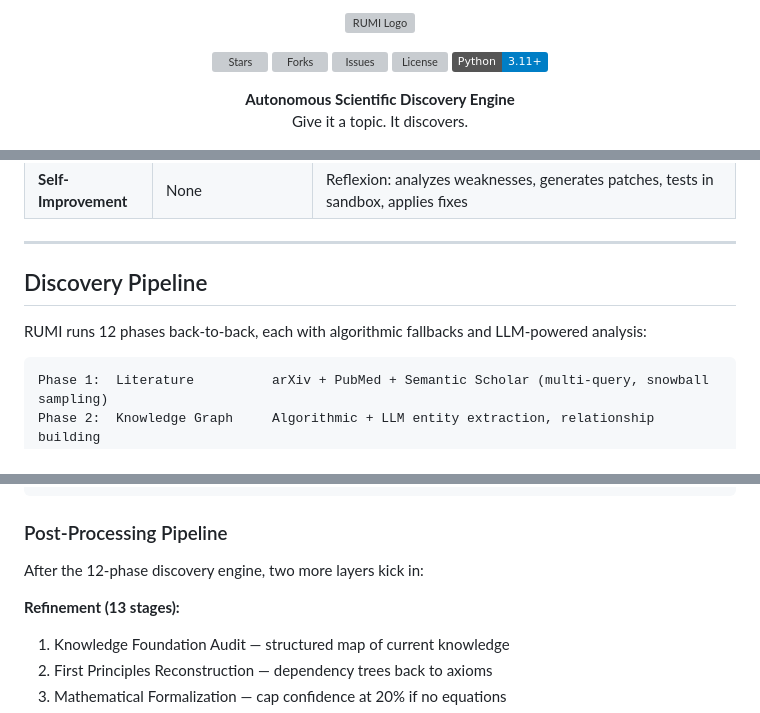
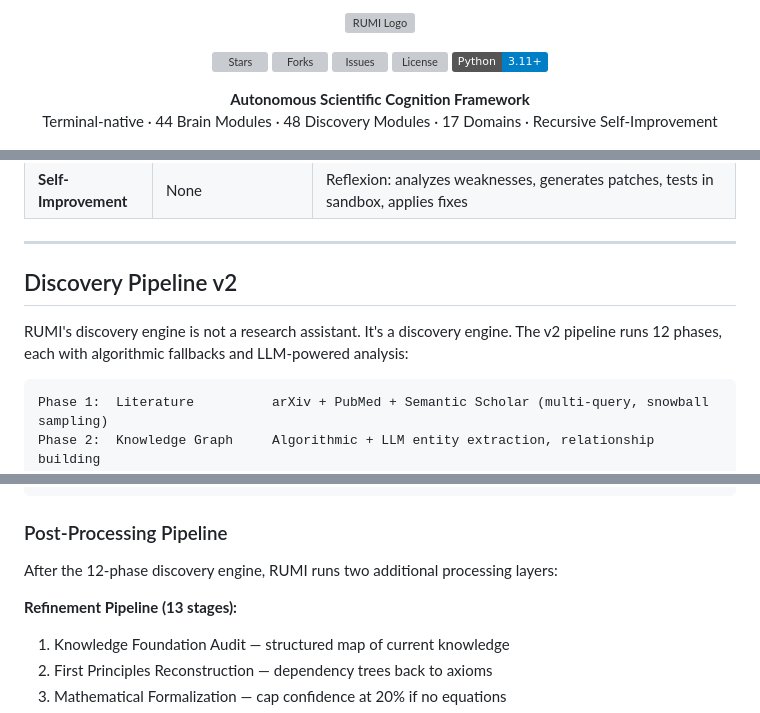
Before and after one commit to subhansh-dev/rumi, a Markdown page: README.md, 3 parts joined by grey strips. Rendered like a GitHub page; badges without logos; grey boxes are pictures that could not be loaded.

````diff
--- a/README.md
+++ b/README.md
@@ -23,8 +23,8 @@
 </p>
 
 <p align="center">
-  <b>Autonomous Scientific Discovery Engine</b><br>
-  Give it a topic. It discovers.
+  <b>Autonomous Scientific Cognition Framework</b><br>
+  Terminal-native · 44 Brain Modules · 48 Discovery Modules · 17 Domains · Recursive Self-Improvement
 </p>
 
 <p align="center">
@@ -80,9 +84,9 @@ RUMI works differently:
 
 ---
 
-## Discovery Pipeline
+## Discovery Pipeline v2
 
-RUMI runs 12 phases back-to-back, each with algorithmic fallbacks and LLM-powered analysis:
+RUMI's discovery engine is not a research assistant. It's a discovery engine. The v2 pipeline runs 12 phases, each with algorithmic fallbacks and LLM-powered analysis:
 
 ```
 Phase 1:  Literature          arXiv + PubMed + Semantic Scholar (multi-query, snowball sampling)
@@ -101,9 +105,9 @@ Phase 12: Discovery Scoring   7-dimension quality gate (0-100) with grade assign
 
 ### Post-Processing Pipeline
 
-After the 12-phase discovery engine, two more layers kick in:
+After the 12-phase discovery engine, RUMI runs two additional processing layers:
 
-**Refinement (13 stages):**
+**Refinement Pipeline (13 stages):**
 1. Knowledge Foundation Audit — structured map of current knowledge
 2. First Principles Reconstruction — dependency trees back to axioms
 3. Mathematical Formalization — cap confidence at 20% if no equations
````
Also changed, not shown: other parts of README.md (+28 -25 lines).
